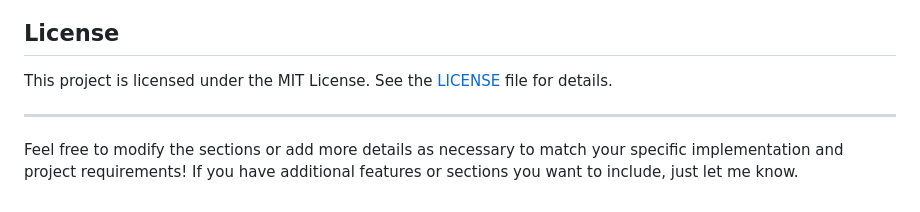
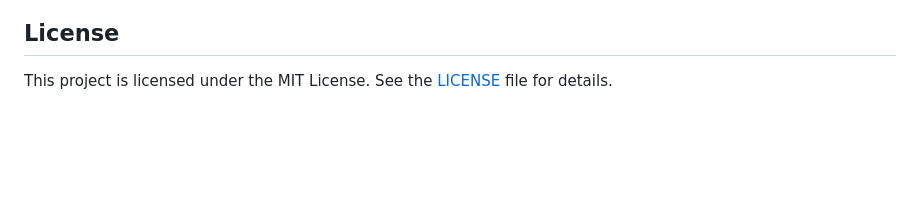
Before and after one commit to jero98772/OpreSiveTEditor, a Markdown page: README.md, the part around the change. GitHub-like rendering; blank space fills up the shorter version.

```diff
--- a/README.md
+++ b/README.md
@@ -128,7 +128,3 @@ The application utilizes AES (Advanced Encryption Standard) for encrypting and d
 ## License
 
 This project is licensed under the MIT License. See the [LICENSE](LICENSE) file for details.
-
----
-
-Feel free to modify the sections or add more details as necessary to match your specific implementation and project requirements! If you have additional features or sections you want to include, just let me know.
```
